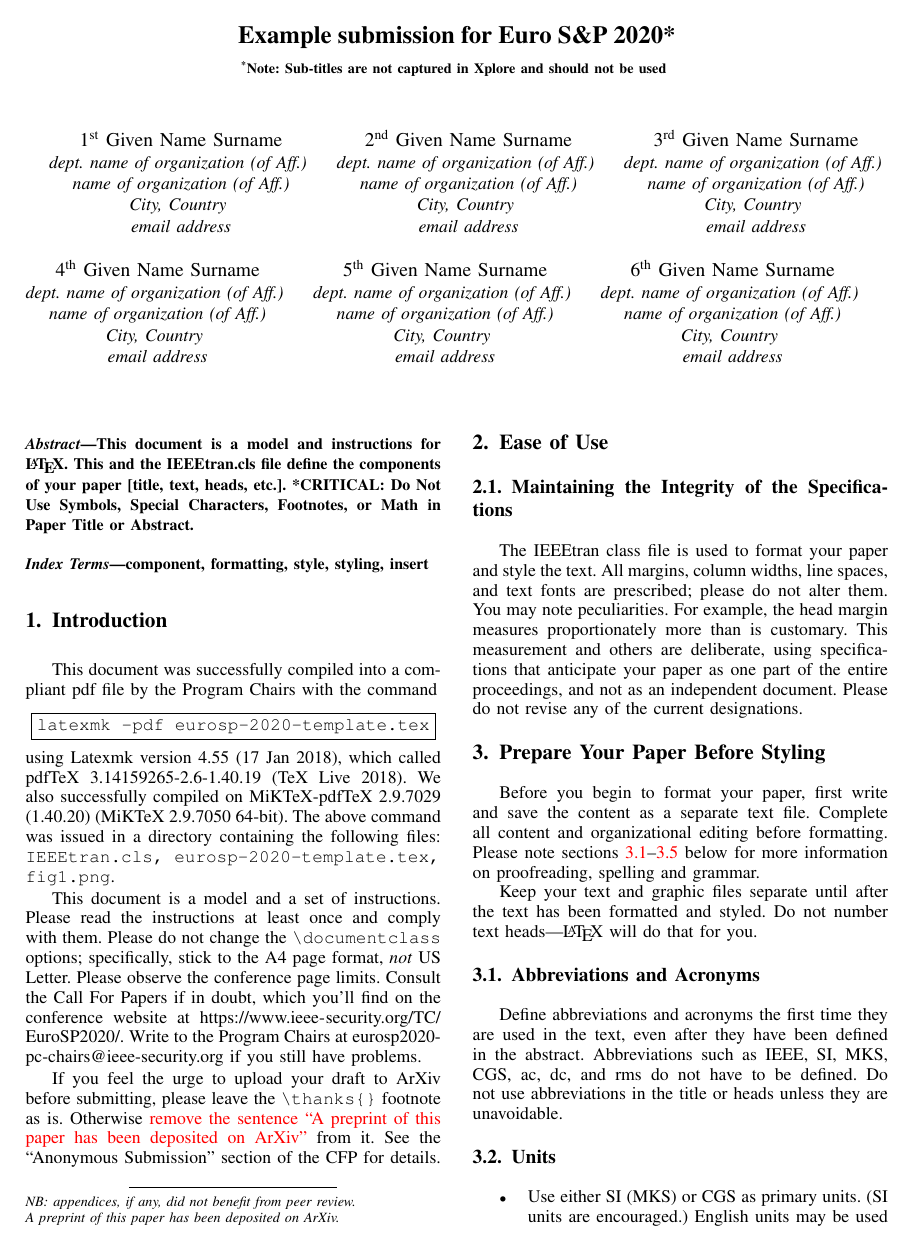
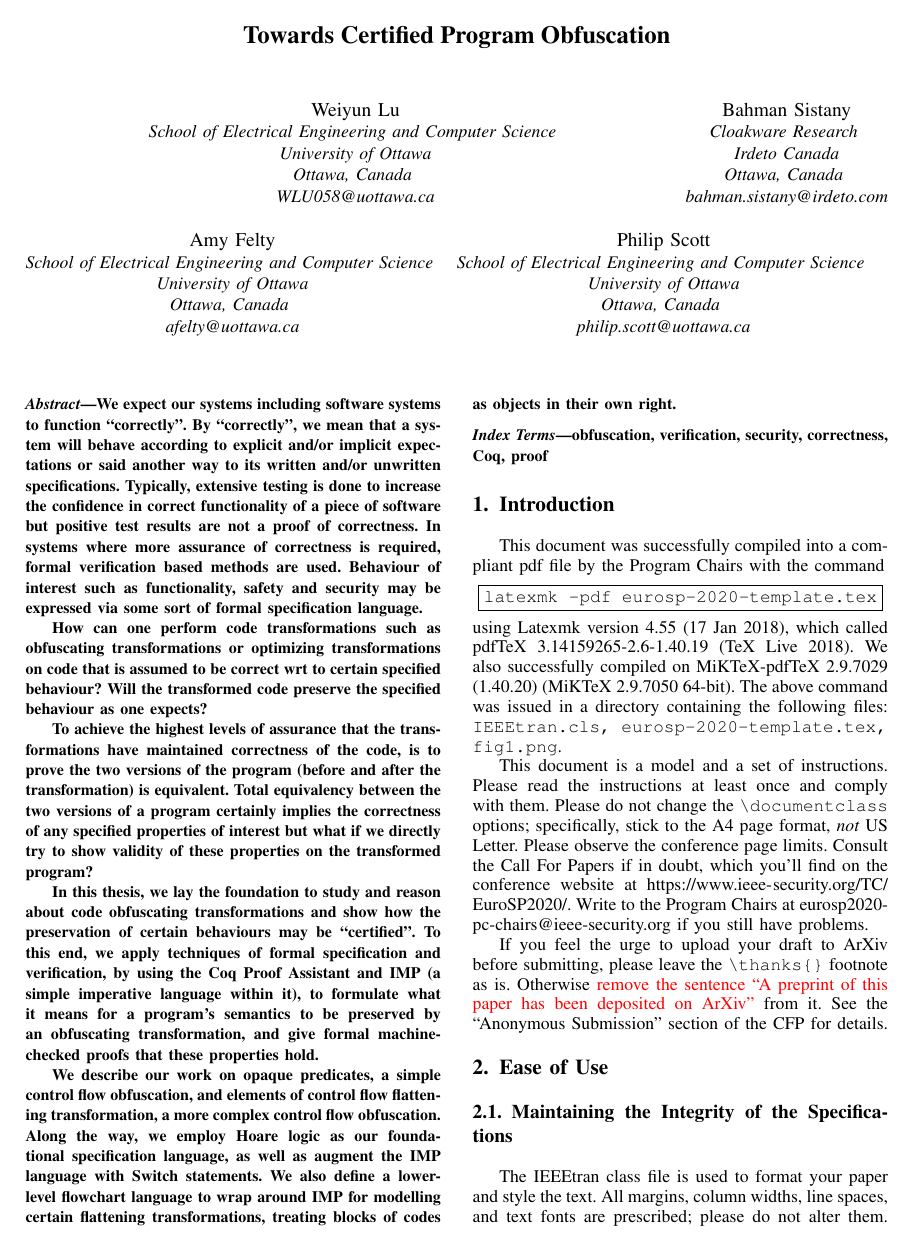
Before and after one commit to weiyunlu/certi-obfs, a LaTeX paper (paper/eurosp-2020-template/eurosp-2020-template.tex): page 1 of 4. Compiled offline with pdfLaTeX; a missing font is replaced by an installed copy or a similar font; a LaTeX package or settings file that is missing is left out.

Commit message:
title, names, abstract

```diff
--- a/paper/eurosp-2020-template/eurosp-2020-template.tex
+++ b/paper/eurosp-2020-template/eurosp-2020-template.tex
@@ -14,60 +14,50 @@
     T\kern-.1667em\lower.7ex\hbox{E}\kern-.125emX}}
 \begin{document}
 
-\title{Example submission for Euro S\&P 2020*\\ {\footnotesize
-    \textsuperscript{*}Note: Sub-titles are not captured in Xplore and
-    should not be used} \thanks{NB: appendices, if any, did
-    not benefit from peer review.\newline A preprint of this paper has been
-    deposited on ArXiv.}  }
+\title{Towards Certified Program Obfuscation}
 
-\author{\IEEEauthorblockN{1\textsuperscript{st} Given Name Surname}
-\IEEEauthorblockA{\textit{dept. name of organization (of Aff.)} \\
-\textit{name of organization (of Aff.)}\\
-City, Country \\
-email address}
+\author{\IEEEauthorblockN{Weiyun Lu}
+\IEEEauthorblockA{\textit{School of Electrical Engineering and Computer Science} \\
+\textit{University of Ottawa}\\
+Ottawa, Canada \\
+WLU058@uottawa.ca}
 \and
-\IEEEauthorblockN{2\textsuperscript{nd} Given Name Surname}
-\IEEEauthorblockA{\textit{dept. name of organization (of Aff.)} \\
-\textit{name of organization (of Aff.)}\\
-City, Country \\
-email address}
+\IEEEauthorblockN{Bahman Sistany}
+\IEEEauthorblockA{\textit{Cloakware Research} \\
+\textit{Irdeto Canada}\\
+Ottawa, Canada \\
+bahman.sistany@irdeto.com}
 \and
-\IEEEauthorblockN{3\textsuperscript{rd} Given Name Surname}
-\IEEEauthorblockA{\textit{dept. name of organization (of Aff.)} \\
-\textit{name of organization (of Aff.)}\\
-City, Country \\
-email address}
+\IEEEauthorblockN{Amy Felty}
+\IEEEauthorblockA{\textit{School of Electrical Engineering and Computer Science} \\
+\textit{University of Ottawa}\\
+Ottawa, Canada \\
+afelty@uottawa.ca}
 \and
-\IEEEauthorblockN{4\textsuperscript{th} Given Name Surname}
-\IEEEauthorblockA{\textit{dept. name of organization (of Aff.)} \\
-\textit{name of organization (of Aff.)}\\
-City, Country \\
-email address}
-\and
-\IEEEauthorblockN{5\textsuperscript{th} Given Name Surname}
-\IEEEauthorblockA{\textit{dept. name of organization (of Aff.)} \\
-\textit{name of organization (of Aff.)}\\
-City, Country \\
-email address}
-\and
-\IEEEauthorblockN{6\textsuperscript{th} Given Name Surname}
-\IEEEauthorblockA{\textit{dept. name of organization (of Aff.)} \\
-\textit{name of organization (of Aff.)}\\
-City, Country \\
-email address}
+\IEEEauthorblockN{Philip Scott}
+\IEEEauthorblockA{\textit{School of Electrical Engineering and Computer Science} \\
+\textit{University of Ottawa}\\
+Ottawa, Canada \\
+philip.scott@uottawa.ca}
 }
 
 \maketitle
 
 \begin{abstract}
-This document is a model and instructions for \LaTeX.  This and the
-IEEEtran.cls file define the components of your paper [title, text,
-  heads, etc.]. *CRITICAL: Do Not Use Symbols, Special Characters,
-Footnotes, or Math in Paper Title or Abstract.
+We expect our systems including software systems to function ``correctly''. By ``correctly'', we mean that a system will behave according to explicit and/or implicit expectations or said another way to its written and/or unwritten specifications. Typically, extensive testing is done to increase the confidence in correct functionality of a piece of software but positive test results are not a proof of correctness. In systems where more assurance of correctness is required, formal verification based methods are used. Behaviour of interest such as functionality, safety and security may be expressed via some sort of formal specification language.
+
+\par How can one perform code transformations such as obfuscating transformations or optimizing transformations on code that is assumed to be correct wrt to certain specified behaviour? Will the transformed code preserve the specified behaviour as one expects?
+
+\par To achieve the highest levels of assurance that the transformations have maintained correctness of the code, is to prove the two versions of the program (before and after the transformation) is equivalent. Total equivalency between the two versions of a program certainly implies the correctness of any specified properties of interest but what if we directly try to show validity of these properties on the transformed program?
+
+\par In this thesis, we lay the foundation to study and reason about code obfuscating transformations and show how the preservation of certain behaviours may be ``certified''. To this end, we apply techniques of formal specification and verification, by using the Coq Proof Assistant and IMP (a simple imperative language within it), to formulate what it means for a program's semantics to be preserved by an obfuscating transformation, and give formal machine-checked proofs that these properties hold.
+
+\par We describe our work on opaque predicates, a simple control flow obfuscation, and elements of control flow flattening transformation, a more complex control flow obfuscation.  Along the way, we employ Hoare logic as our foundational specification language, as well as augment the IMP language with Switch statements.  We also define a lower-level flowchart language to wrap around IMP for modelling certain flattening transformations, treating blocks of codes as objects in their own right.
+
 \end{abstract}
 
 \begin{IEEEkeywords}
-component, formatting, style, styling, insert
+obfuscation, verification, security, correctness, Coq, proof
 \end{IEEEkeywords}
 
 \section{Introduction}
```
